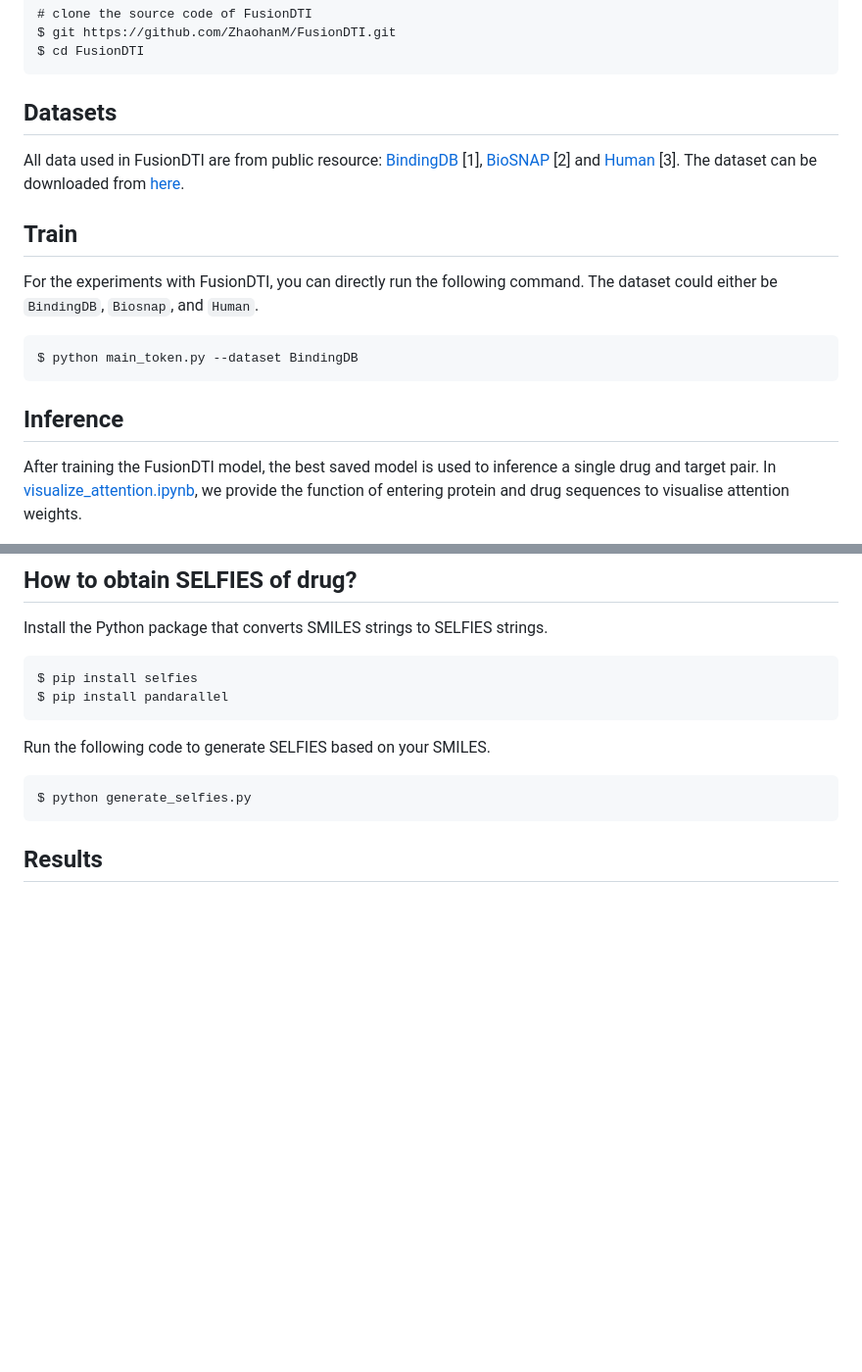
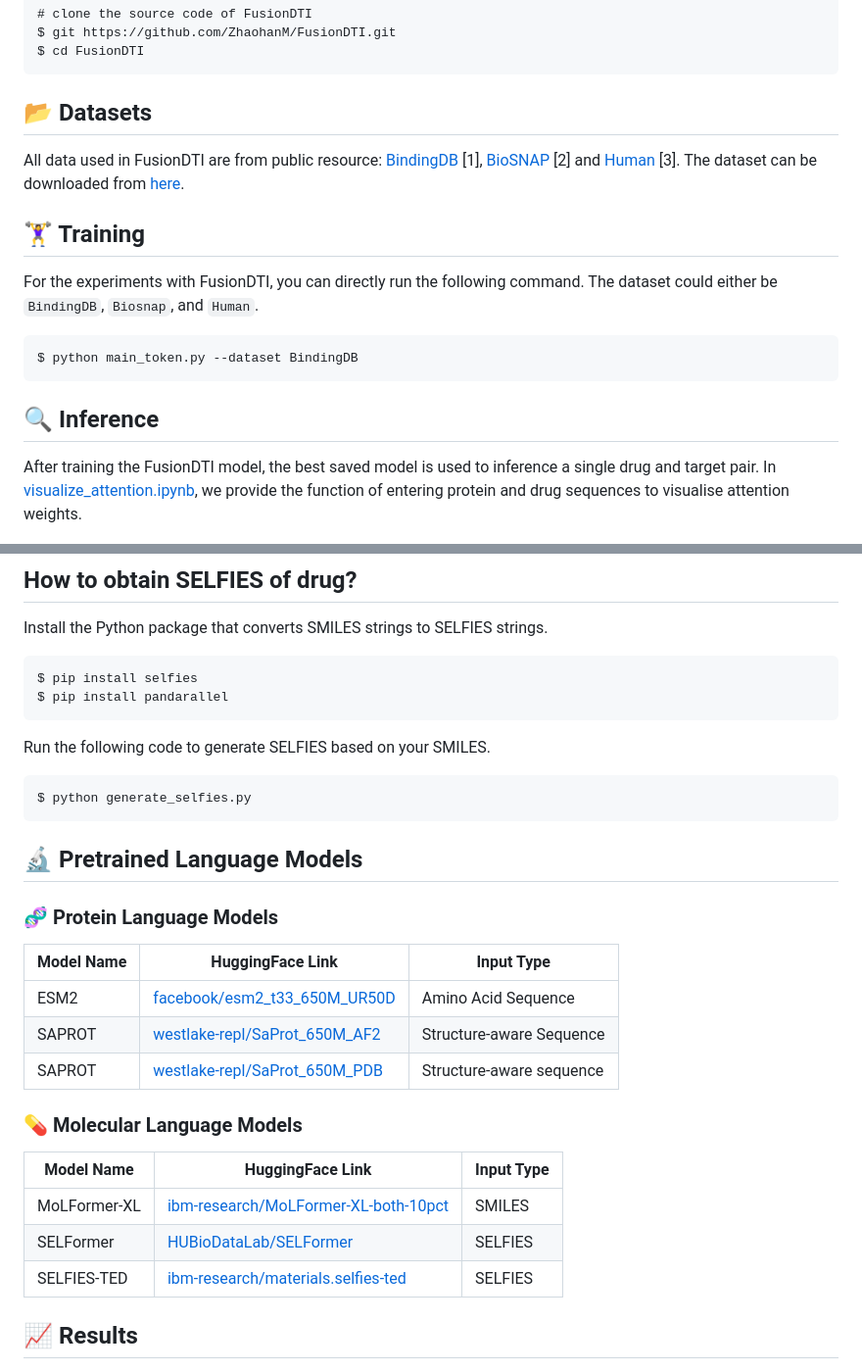
Before and after one commit to ZhaohanM/FusionDTI, a Markdown page: README.md, 2 parts joined by grey strips. Shown at 98% size. Drawn GitHub-style; blank space fills up the shorter version.

````diff
--- a/README.md
+++ b/README.md
@@ -32,17 +32,17 @@ $ pip install wandb
 $ git https://github.com/ZhaohanM/FusionDTI.git
 $ cd FusionDTI
 ```
-## Datasets
+## 📂 Datasets
 
 All data used in FusionDTI are from public resource: [BindingDB](https://www.bindingdb.org/bind/index.jsp) [1], [BioSNAP](https://github.com/kexinhuang12345/MolTrans) [2] and [Human](https://github.com/lifanchen-simm/transformerCPI) [3]. The dataset can be downloaded from [here](https://github.com/peizhenbai/DrugBAN/tree/main/datasets).
 
-## Train
+## 🏋️‍♀️ Training
 
 For the experiments with FusionDTI, you can directly run the following command. The dataset could either be  `BindingDB`, `Biosnap`, and `Human`.
 ```
 $ python main_token.py --dataset BindingDB
 ```
-## Inference
+## 🔍 Inference
 
 After training the FusionDTI model, the best saved model is used to inference a single drug and target pair. In [visualize_attention.ipynb](visualize_attention.ipynb), we provide the function of entering protein and drug sequences to visualise attention weights.
 
@@ -78,8 +78,27 @@ Run the following code to generate SELFIES based on your SMILES.
 ```
 $ python generate_selfies.py
 ```
+## 🔬 Pretrained Language Models
 
-## Results
+### 🧬 Protein Language Models
+
+| Model Name | HuggingFace Link | Input Type |
+|------------|------------------|-------------|
+| ESM2 | [facebook/esm2_t33_650M_UR50D](https://huggingface.co/facebook/esm2_t33_650M_UR50D) | Amino Acid Sequence |
+| SAPROT | [westlake-repl/SaProt_650M_AF2](https://huggingface.co/westlake-repl/SaProt_650M_AF2) | Structure-aware Sequence |
+| SAPROT | [westlake-repl/SaProt_650M_PDB](https://huggingface.co/westlake-repl/SaProt_650M_PDB) | Structure-aware sequence |
+
+### 💊 Molecular Language Models
+
+| Model Name | HuggingFace Link | Input Type |
+|------------|------------------|-------------|
+| MoLFormer-XL | [ibm-research/MoLFormer-XL-both-10pct](https://huggingface.co/ibm-research/MoLFormer-XL-both-10pct) | SMILES |
+| SELFormer | [HUBioDataLab/SELFormer](https://huggingface.co/HUBioDataLab/SELFormer) | SELFIES |
+| SELFIES-TED | [ibm-research/materials.selfies-ted](https://huggingface.co/ibm-research/materials.selfies-ted) | SELFIES |
+
+
+
+## 📈 Results
 
 ![FusionDTI](image/results.png)
 
````
Also changed, not shown: other parts of README.md (+4 -4 lines).
